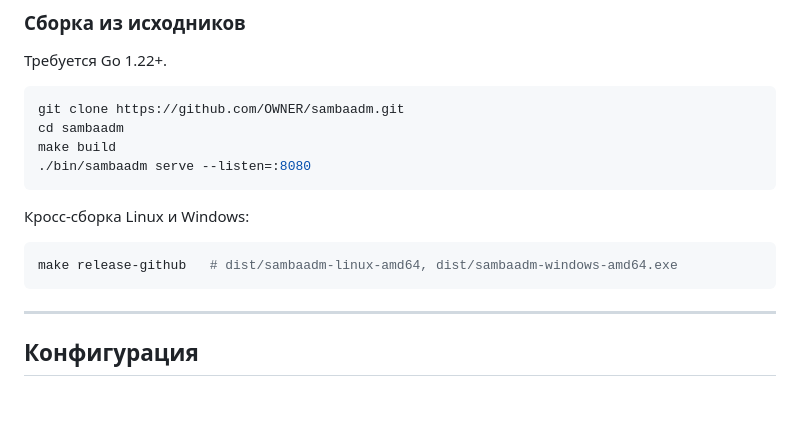
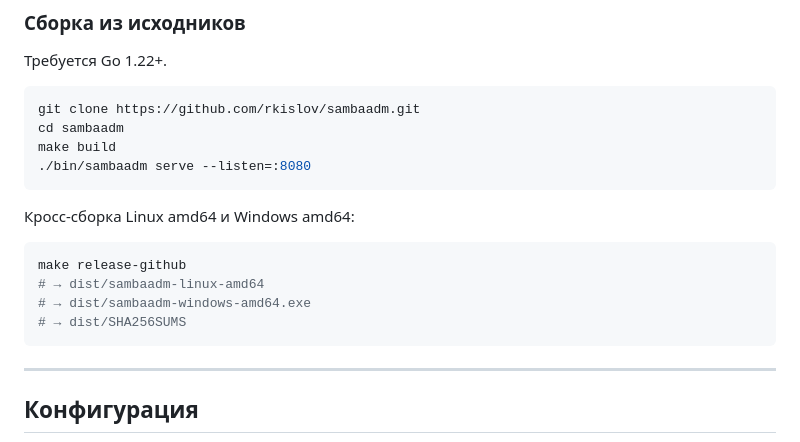
Before and after one commit to rkislov/sambaadm, a Markdown page: README.md, the part around the change. Drawn GitHub-style; blank space fills up the shorter version.

Commit message:
docs: expand README with full project overview
Document architecture, CLI/Web/API usage, config, packaging,
and release build targets for Linux and Windows.

Co-authored-by: Cursor <cursoragent@cursor.com>

````diff
--- a/README.md
+++ b/README.md
@@ -55,16 +55,19 @@ Windows:
 Требуется Go 1.22+.
 
 ```bash
-git clone https://github.com/OWNER/sambaadm.git
+git clone https://github.com/rkislov/sambaadm.git
 cd sambaadm
 make build
 ./bin/sambaadm serve --listen=:8080
 ```
 
-Кросс-сборка Linux и Windows:
+Кросс-сборка Linux amd64 и Windows amd64:
 
 ```bash
-make release-github   # dist/sambaadm-linux-amd64, dist/sambaadm-windows-amd64.exe
+make release-github
+# → dist/sambaadm-linux-amd64
+# → dist/sambaadm-windows-amd64.exe
+# → dist/SHA256SUMS
 ```
 
 ---
````
